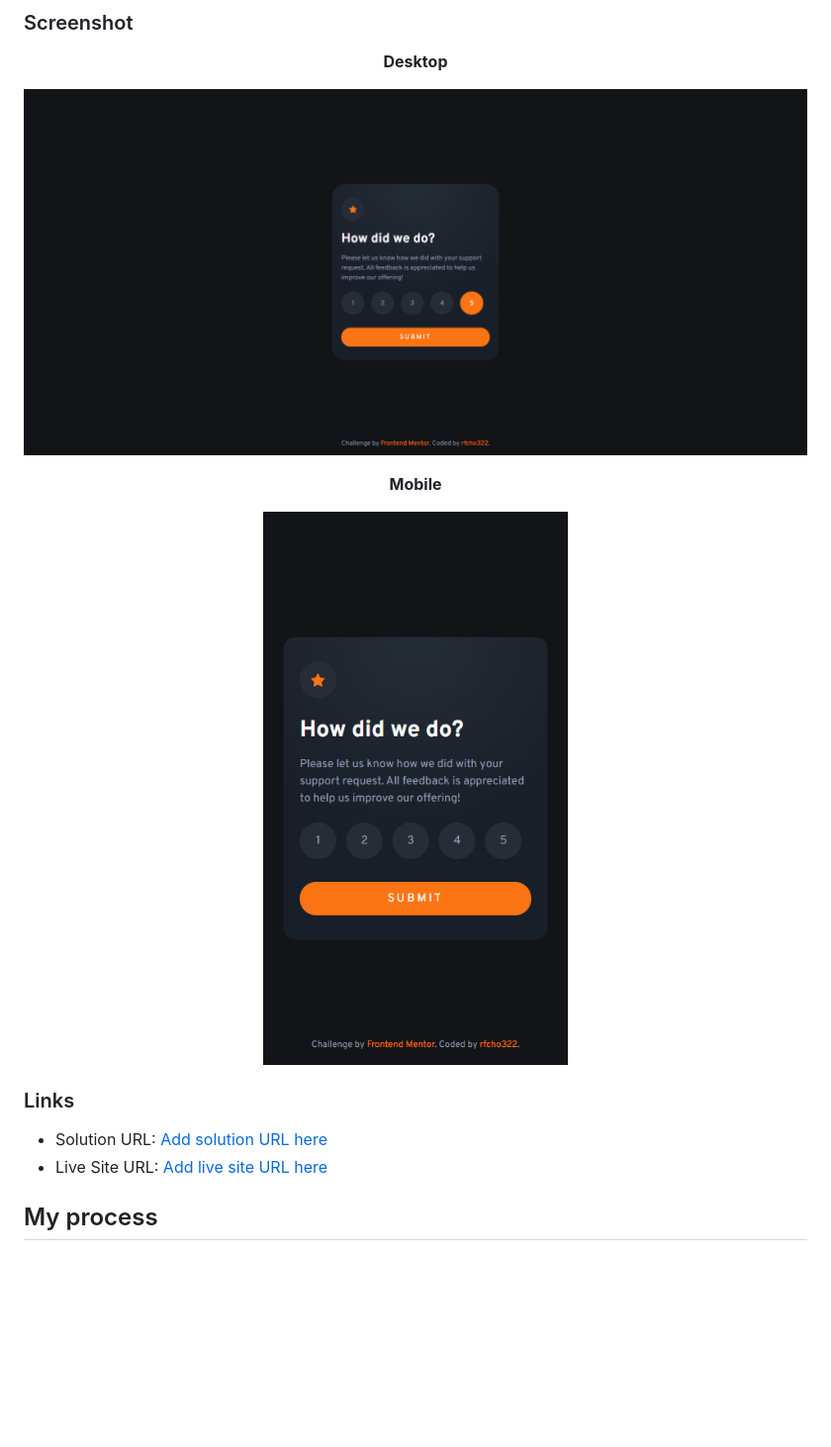
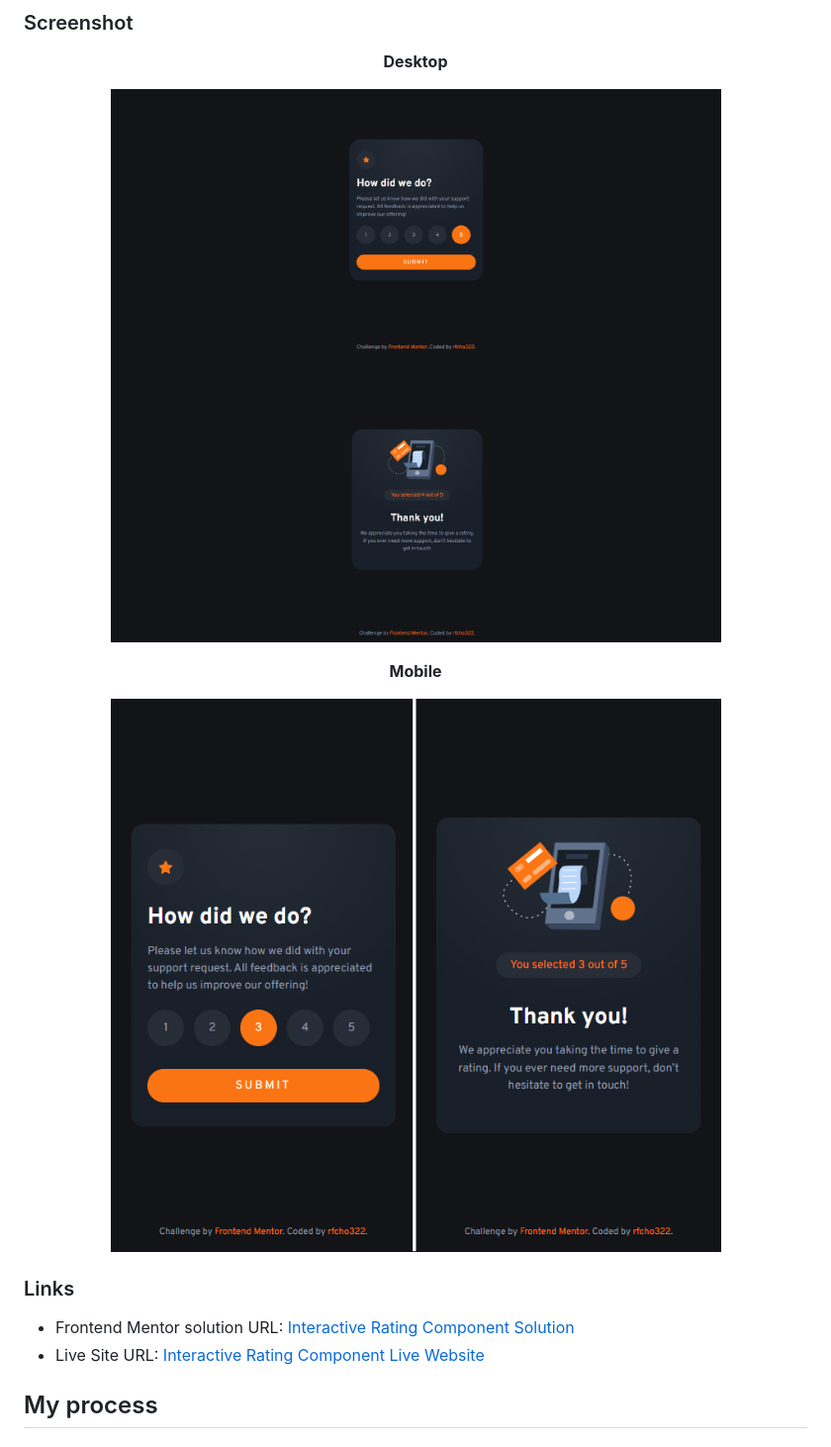
Before and after one commit to rfcho322/fem-interactive-rating-component, a Markdown page: README.md, the part around the change. Shown: that part at 99% size. GitHub-like rendering; pictures changed too: images/ss-desktop.png, images/ss-mobile.png; blank space fills up the shorter version.

Commit message:
added new screenshots, updated README.md

```diff
--- a/README.md
+++ b/README.md
@@ -41,8 +41,8 @@ Users should be able to:
 
 ### Links
 
-- Solution URL: [Add solution URL here](https://your-solution-url.com)
-- Live Site URL: [Add live site URL here](https://your-live-site-url.com)
+- Frontend Mentor solution URL: [Interactive Rating Component Solution](https://www.frontendmentor.io/solutions/interactive-rating-component-solution-9oaxW5gDbM)
+- Live Site URL: [Interactive Rating Component Live Website](https://rfcho322.github.io/fem-interactive-rating-component/)
 
 ## My process
 
```
